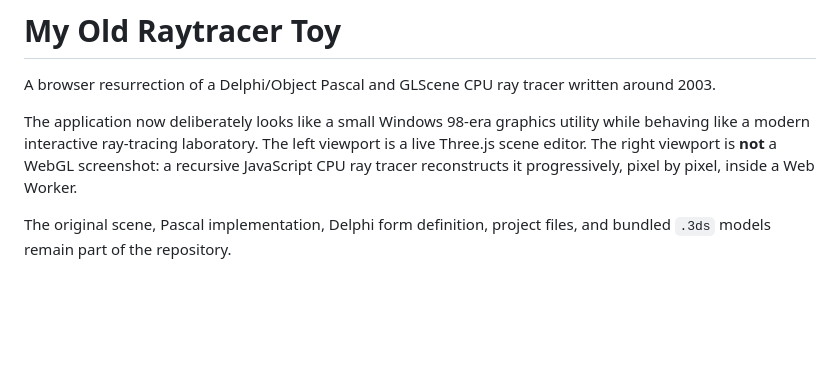
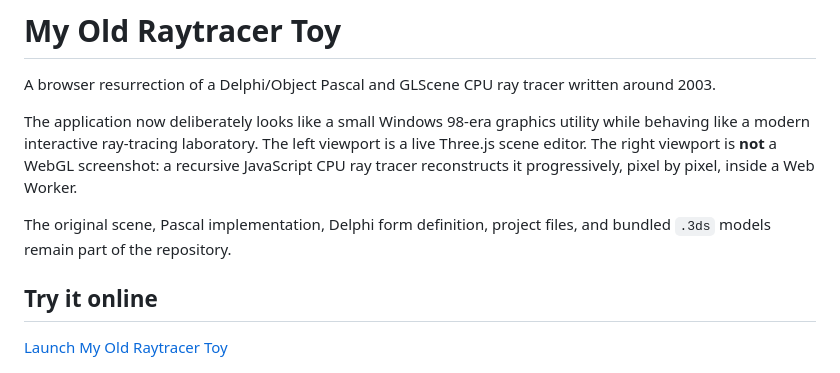
Before and after one commit to ivansivak86/raytracer_toy, a Markdown page: README.md, the part around the change. Drawn GitHub-style; blank space fills up the shorter version.

Commit message:
online demo

```diff
--- a/README.md
+++ b/README.md
@@ -5,6 +5,10 @@ A browser resurrection of a Delphi/Object Pascal and GLScene CPU ray tracer writ
 The application now deliberately looks like a small Windows 98-era graphics utility while behaving like a modern interactive ray-tracing laboratory. The left viewport is a live Three.js scene editor. The right viewport is **not** a WebGL screenshot: a recursive JavaScript CPU ray tracer reconstructs it progressively, pixel by pixel, inside a Web Worker.
 
 The original scene, Pascal implementation, Delphi form definition, project files, and bundled `.3ds` models remain part of the repository.
+
+## Try it online
+
+[Launch My Old Raytracer Toy](https://ivansivak.com/projects/raytracer)
 
 ![Windows 98 workstation interface](docs/ui-preview.png)
 
```
